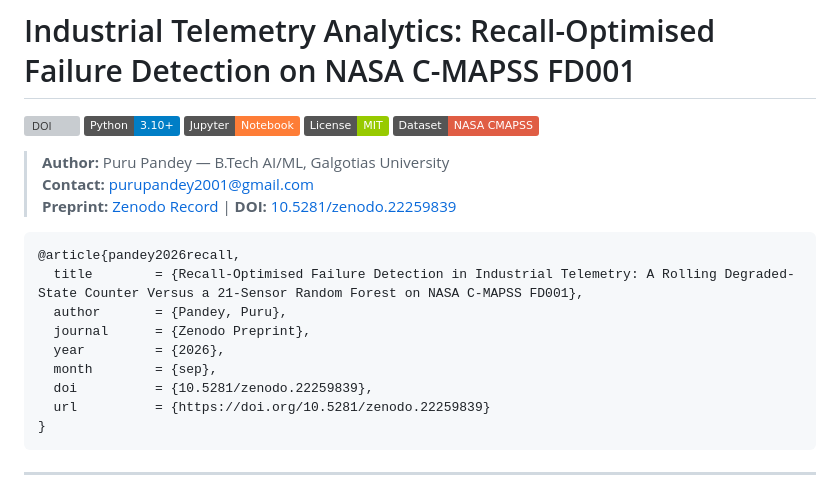
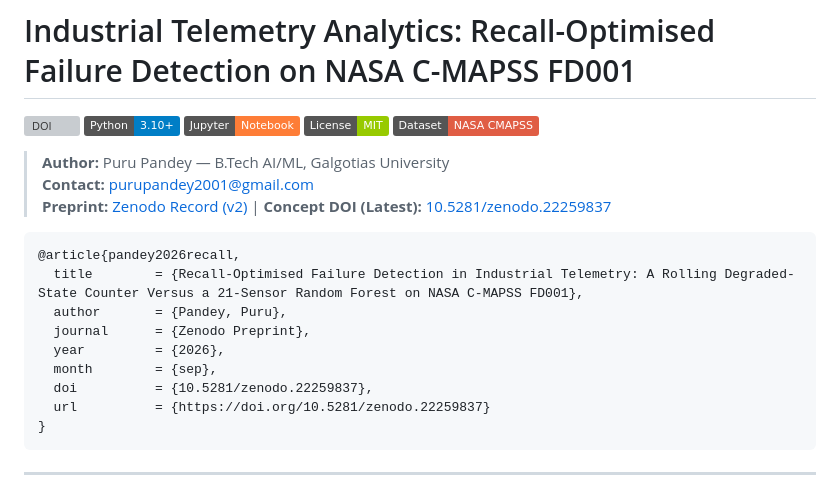
Before and after one commit to Puru2001pandey/industrial-telemetry-analytics-research, a Markdown page: README.md, the part around one of its changes. Rendered like a GitHub page; badges without logos; grey boxes are pictures that could not be loaded.

Commit message:
docs: update Zenodo badge and links to Concept DOI (resolves to latest v2)

````diff
--- a/README.md
+++ b/README.md
@@ -8,7 +8,7 @@
 
 > **Author:** Puru Pandey — B.Tech AI/ML, Galgotias University
 > **Contact:** purupandey2001@gmail.com
-> **Preprint:** [Zenodo Record](https://zenodo.org/records/22259839) | **DOI:** [10.5281/zenodo.22259839](https://doi.org/10.5281/zenodo.22259839)
+> **Preprint:** [Zenodo Record (v2)](https://zenodo.org/records/22275197) | **Concept DOI (Latest):** [10.5281/zenodo.22259837](https://doi.org/10.5281/zenodo.22259837)
 
 ```bibtex
 @article{pandey2026recall,
@@ -17,8 +17,8 @@
   journal      = {Zenodo Preprint},
   year         = {2026},
   month        = {sep},
-  doi          = {10.5281/zenodo.22259839},
-  url          = {https://doi.org/10.5281/zenodo.22259839}
+  doi          = {10.5281/zenodo.22259837},
+  url          = {https://doi.org/10.5281/zenodo.22259837}
 }
 ```
 
````
Also changed, not shown: other parts of README.md (+1 -1 lines), medium_blog_post_draft.md (+33 -33 lines).
